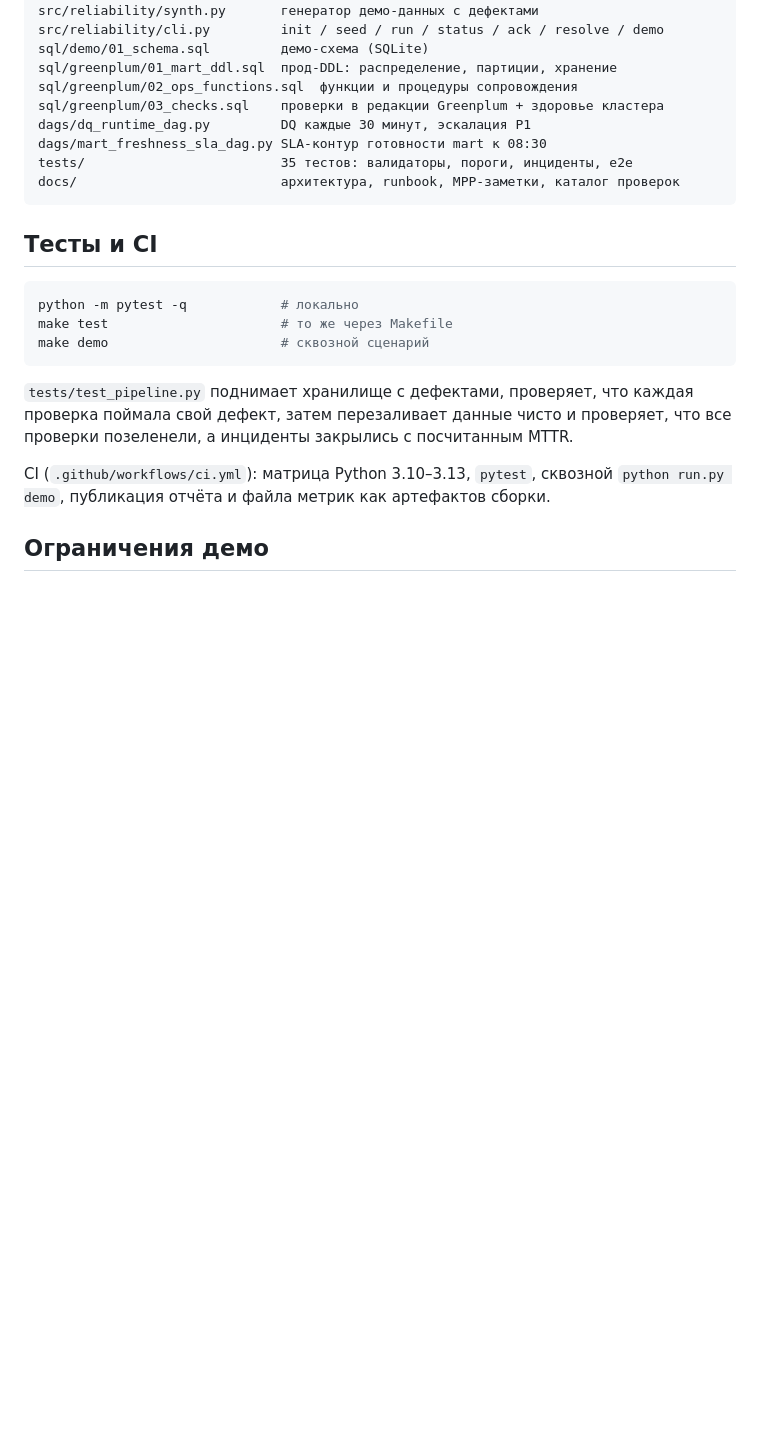
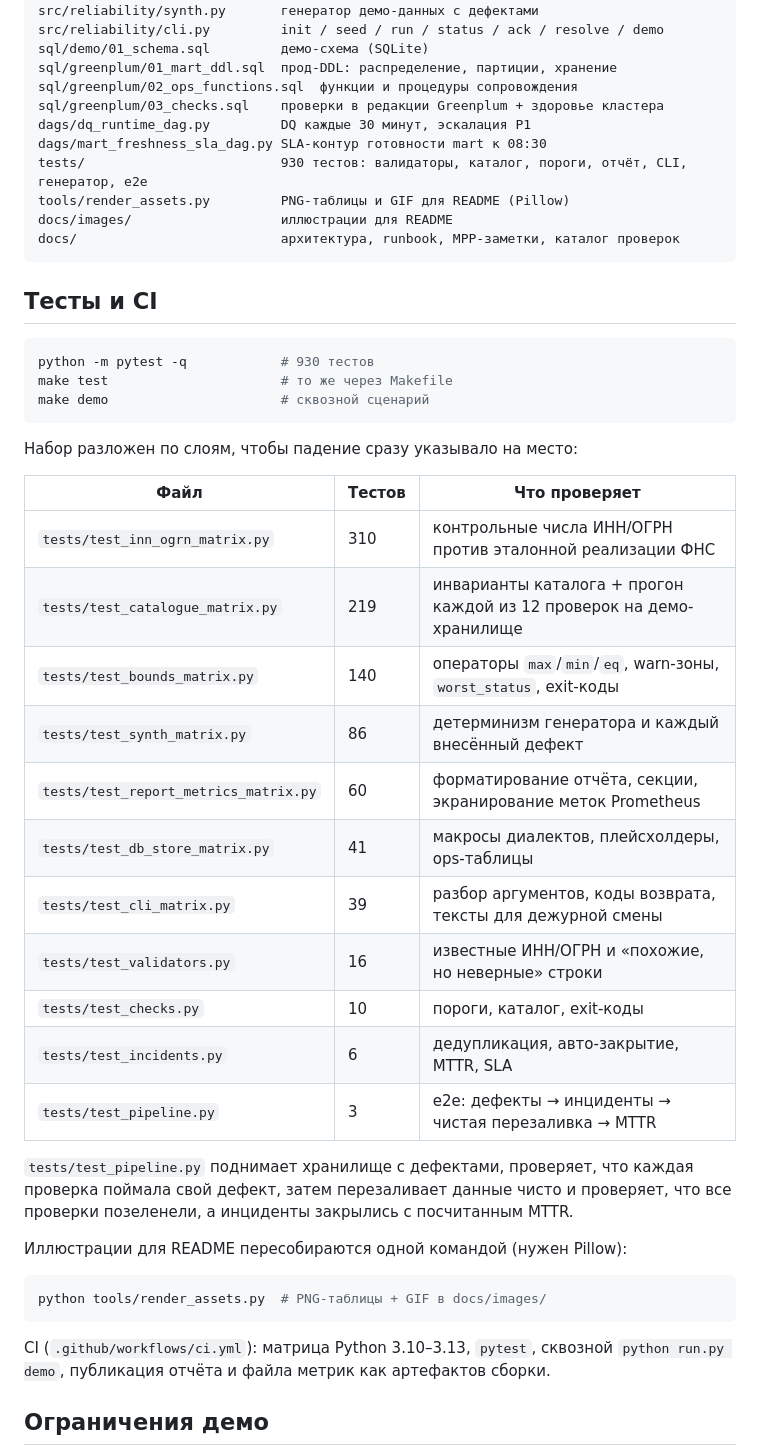
Before and after one commit to kepanasyuke/data-reliability-dq, a Markdown page: README.md, the part around one of its changes. Drawn GitHub-style; blank space fills up the shorter version.

````diff
--- a/README.md
+++ b/README.md
@@ -217,21 +243,45 @@ sql/greenplum/02_ops_functions.sql  функции и процедуры соп
 sql/greenplum/03_checks.sql    проверки в редакции Greenplum + здоровье кластера
 dags/dq_runtime_dag.py         DQ каждые 30 минут, эскалация P1
 dags/mart_freshness_sla_dag.py SLA-контур готовности mart к 08:30
-tests/                         35 тестов: валидаторы, пороги, инциденты, e2e
+tests/                         930 тестов: валидаторы, каталог, пороги, отчёт, CLI, генератор, e2e
+tools/render_assets.py         PNG-таблицы и GIF для README (Pillow)
+docs/images/                   иллюстрации для README
 docs/                          архитектура, runbook, MPP-заметки, каталог проверок
 ```
 
 ## Тесты и CI
 
 ```bash
-python -m pytest -q            # локально
+python -m pytest -q            # 930 тестов
 make test                      # то же через Makefile
 make demo                      # сквозной сценарий
 ```
 
+Набор разложен по слоям, чтобы падение сразу указывало на место:
+
+| Файл | Тестов | Что проверяет |
+| --- | --- | --- |
+| `tests/test_inn_ogrn_matrix.py` | 310 | контрольные числа ИНН/ОГРН против эталонной реализации ФНС |
+| `tests/test_catalogue_matrix.py` | 219 | инварианты каталога + прогон каждой из 12 проверок на демо-хранилище |
+| `tests/test_bounds_matrix.py` | 140 | операторы `max`/`min`/`eq`, warn-зоны, `worst_status`, exit-коды |
+| `tests/test_synth_matrix.py` | 86 | детерминизм генератора и каждый внесённый дефект |
+| `tests/test_report_metrics_matrix.py` | 60 | форматирование отчёта, секции, экранирование меток Prometheus |
+| `tests/test_db_store_matrix.py` | 41 | макросы диалектов, плейсхолдеры, ops-таблицы |
+| `tests/test_cli_matrix.py` | 39 | разбор аргументов, коды возврата, тексты для дежурной смены |
+| `tests/test_validators.py` | 16 | известные ИНН/ОГРН и «похожие, но неверные» строки |
+| `tests/test_checks.py` | 10 | пороги, каталог, exit-коды |
+| `tests/test_incidents.py` | 6 | дедупликация, авто-закрытие, MTTR, SLA |
+| `tests/test_pipeline.py` | 3 | e2e: дефекты → инциденты → чистая перезаливка → MTTR |
+
 `tests/test_pipeline.py` поднимает хранилище с дефектами, проверяет, что каждая
 проверка поймала свой дефект, затем перезаливает данные чисто и проверяет, что
 все проверки позеленели, а инциденты закрылись с посчитанным MTTR.
+
+Иллюстрации для README пересобираются одной командой (нужен Pillow):
+
+```bash
+python tools/render_assets.py  # PNG-таблицы + GIF в docs/images/
+```
 
 CI (`.github/workflows/ci.yml`): матрица Python 3.10–3.13, `pytest`, сквозной
 `python run.py demo`, публикация отчёта и файла метрик как артефактов сборки.
````
Also changed, not shown: other parts of README.md (+27 -1 lines), docs/images/checks_table.png (added), docs/images/checks_table_clean.png (added), docs/images/dq_metrics.gif (added), docs/images/incidents_table.png (added), docs/images/metrics_textfile.png (added), 8 other files.
